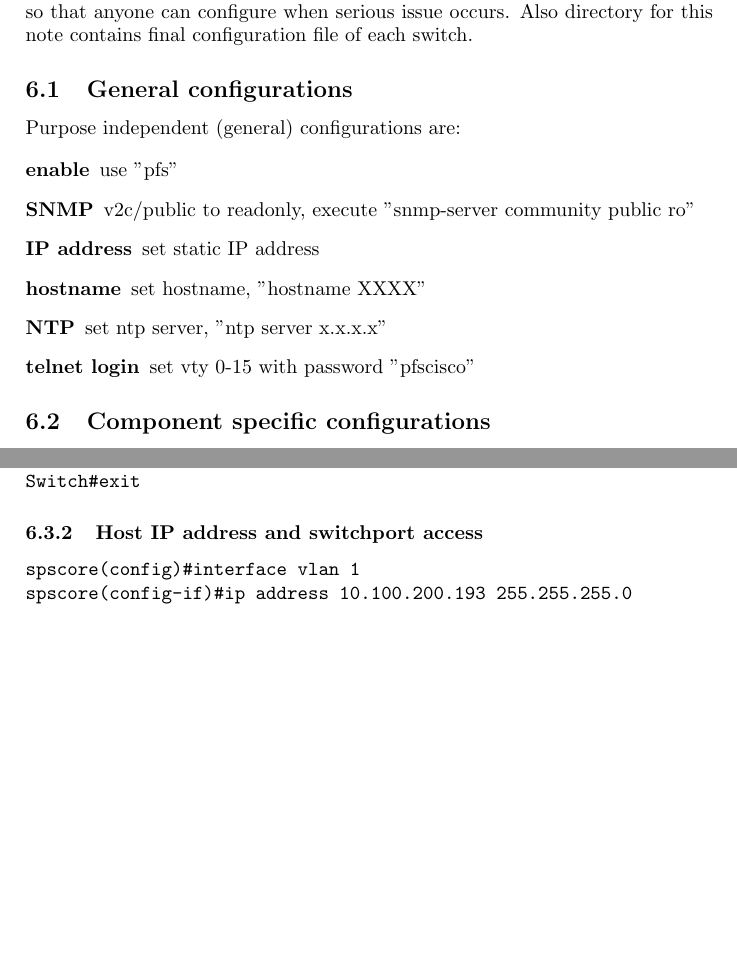
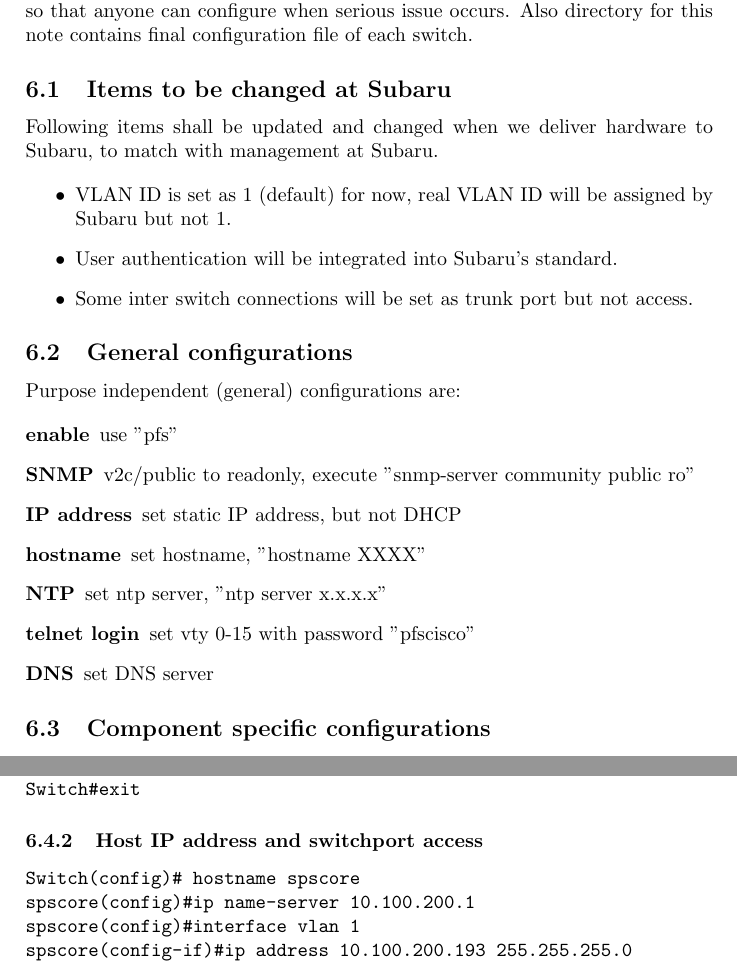
Before and after one commit to Subaru-PFS/ics_doc, a LaTeX document (SSN-00010/SSN-00010.tex): two parts of pages 5 and 9 of 9 before the commit and two parts of pages 5 and 9 of 10 after it, joined at a grey line, cut so that both start at the same text, the shorter picture padded with empty space. Compiled offline with pdfLaTeX; a LaTeX package or settings file that is missing is left out.

Commit message:
Fixed per comment (self).

```diff
--- a/SSN-00010/SSN-00010.tex
+++ b/SSN-00010/SSN-00010.tex
@@ -248,6 +248,18 @@
 Also directory for this note contains final configuration file of each
 switch.
 
+\subsection{Items to be changed at Subaru}
+
+Following items shall be updated and changed when we deliver hardware to
+Subaru, to match with management at Subaru.
+
+\begin{itemize}
+  \item VLAN ID is set as 1 (default) for now, real VLAN ID will be assigned
+    by Subaru but not 1.
+  \item User authentication will be integrated into Subaru's standard.
+  \item Some inter switch connections will be set as trunk port but not access.
+\end{itemize}
+
 \subsection{General configurations}
 
 Purpose independent (general) configurations are:
@@ -255,10 +267,11 @@
 \begin{description}
   \item[enable] use "pfs"
   \item[SNMP] v2c/public to readonly, execute "snmp-server community public ro"
-  \item[IP address] set static IP address
+  \item[IP address] set static IP address, but not DHCP
   \item[hostname] set hostname, "hostname XXXX"
   \item[NTP] set ntp server, "ntp server x.x.x.x"
   \item[telnet login] set vty 0-15 with password "pfscisco"
+  \item[DNS] set DNS server
 \end{description}
 
 
@@ -460,6 +473,8 @@
 \subsubsection{Host IP address and switchport access}
 
 \begin{verbatim}
+Switch(config)# hostname spscore
+spscore(config)#ip name-server 10.100.200.1
 spscore(config)#interface vlan 1
 spscore(config-if)#ip address 10.100.200.193 255.255.255.0
 spscore(config-if)#exit
```
